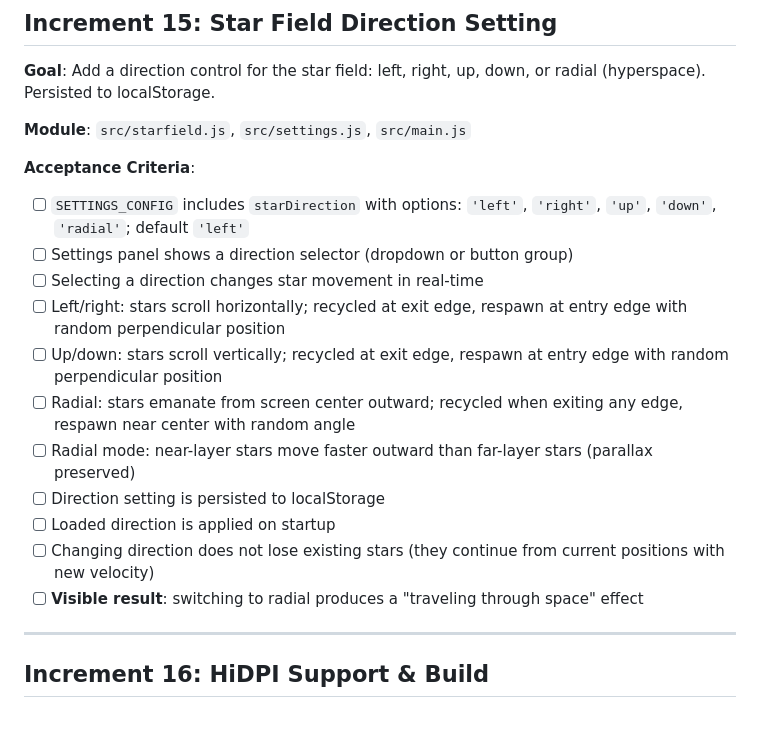
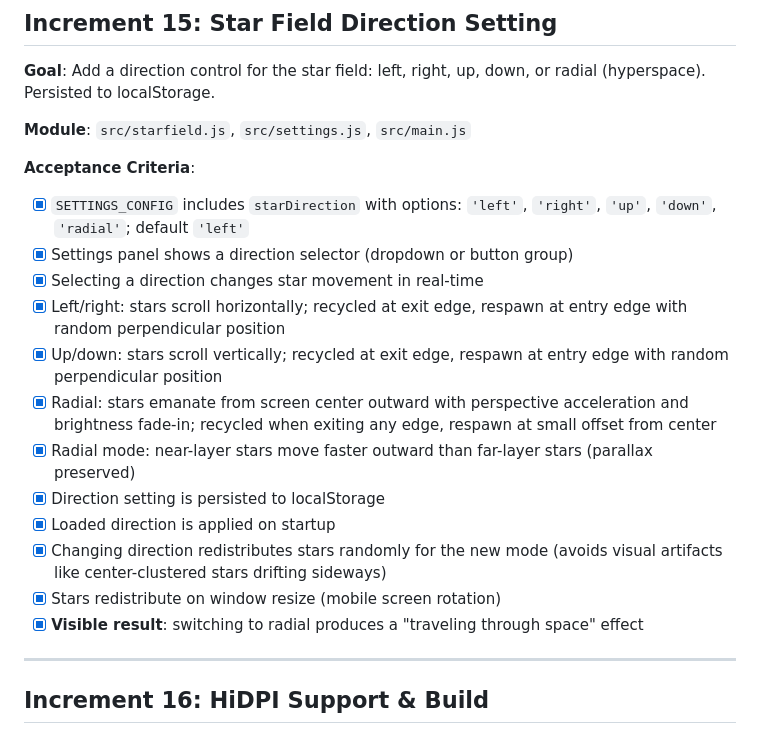
Before and after one commit to k0der/SpaceInvaders, a Markdown page: TODO.md, the part around the change. GitHub-like rendering.

```diff
--- a/TODO.md
+++ b/TODO.md
@@ -270,17 +270,18 @@
 **Module**: `src/starfield.js`, `src/settings.js`, `src/main.js`
 
 **Acceptance Criteria**:
-- [ ] `SETTINGS_CONFIG` includes `starDirection` with options: `'left'`, `'right'`, `'up'`, `'down'`, `'radial'`; default `'left'`
-- [ ] Settings panel shows a direction selector (dropdown or button group)
-- [ ] Selecting a direction changes star movement in real-time
-- [ ] Left/right: stars scroll horizontally; recycled at exit edge, respawn at entry edge with random perpendicular position
-- [ ] Up/down: stars scroll vertically; recycled at exit edge, respawn at entry edge with random perpendicular position
-- [ ] Radial: stars emanate from screen center outward; recycled when exiting any edge, respawn near center with random angle
-- [ ] Radial mode: near-layer stars move faster outward than far-layer stars (parallax preserved)
-- [ ] Direction setting is persisted to localStorage
-- [ ] Loaded direction is applied on startup
-- [ ] Changing direction does not lose existing stars (they continue from current positions with new velocity)
-- [ ] **Visible result**: switching to radial produces a "traveling through space" effect
+- [x] `SETTINGS_CONFIG` includes `starDirection` with options: `'left'`, `'right'`, `'up'`, `'down'`, `'radial'`; default `'left'`
+- [x] Settings panel shows a direction selector (dropdown or button group)
+- [x] Selecting a direction changes star movement in real-time
+- [x] Left/right: stars scroll horizontally; recycled at exit edge, respawn at entry edge with random perpendicular position
+- [x] Up/down: stars scroll vertically; recycled at exit edge, respawn at entry edge with random perpendicular position
+- [x] Radial: stars emanate from screen center outward with perspective acceleration and brightness fade-in; recycled when exiting any edge, respawn at small offset from center
+- [x] Radial mode: near-layer stars move faster outward than far-layer stars (parallax preserved)
+- [x] Direction setting is persisted to localStorage
+- [x] Loaded direction is applied on startup
+- [x] Changing direction redistributes stars randomly for the new mode (avoids visual artifacts like center-clustered stars drifting sideways)
+- [x] Stars redistribute on window resize (mobile screen rotation)
+- [x] **Visible result**: switching to radial produces a "traveling through space" effect
 
 ---
 
```
Also changed, not shown: SPEC.md (+19 -9 lines).
